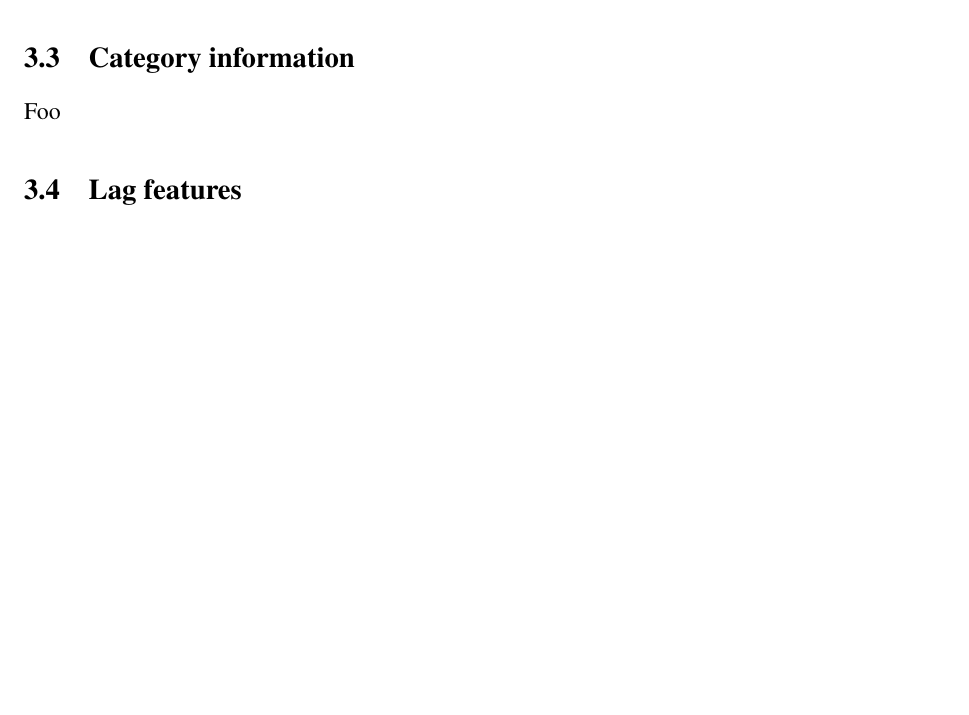
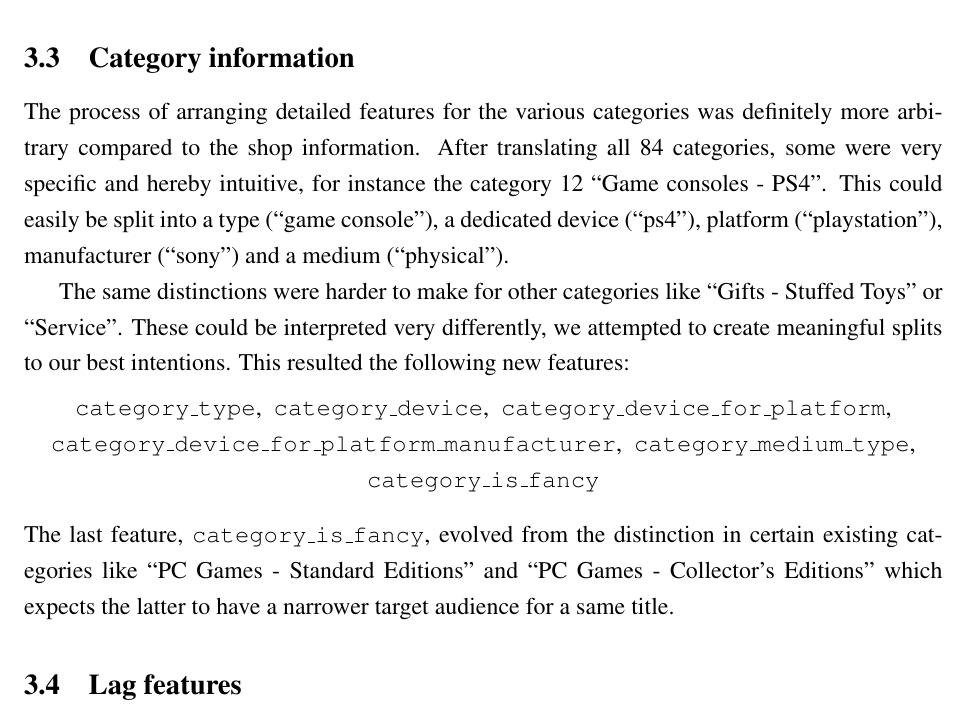
Before and after one commit to cedric-uden/hka-predicting_future_sales, a LaTeX document (report/main.tex, which reads report/source/300-fe.tex): part of page 8 of 13, cut so that both start at the same text, the shorter picture padded with empty space. Compiled offline with pdfLaTeX.

Commit message:
jotted down section 3.3

```diff
--- a/report/source/300-fe.tex
+++ b/report/source/300-fe.tex
@@ -29,7 +29,14 @@ The population and gdp (per capita) information was primarily taken from the yea
 
 \subsection{Category information}
 
-Foo
+The process of arranging detailed features for the various categories was definitely more arbitrary compared to the shop information. After translating all 84 categories, some were very specific and hereby intuitive, for instance the category 12 \enquote{Game consoles - PS4}. This could easily be split into a type (\enquote{game console}), a dedicated device (\enquote{ps4}), platform (\enquote{playstation}), manufacturer (\enquote{sony}) and a medium (\enquote{physical}).
+
+The same distinctions were harder to make for other categories like \enquote{Gifts - Stuffed Toys} or \enquote{Service}. These could be interpreted very differently, we attempted to create meaningful splits to our best intentions. This resulted the following new features:
+\vspace*{-2mm}
+\begin{center}
+\texttt{category\_type}, \ \texttt{category\_device}, \ \texttt{category\_device\_for\_platform}, \ \texttt{category\_device\_for\_platform\_manufacturer}, \ \texttt{category\_medium\_type}, \ \texttt{category\_is\_fancy}
+\end{center}
+The last feature, \texttt{category\_is\_fancy}, evolved from the distinction in certain existing categories like \enquote{PC Games - Standard Editions} and \enquote{PC Games - Collector's Editions} which expects the latter to have a narrower target audience for a same title.
 
 \subsection{Lag features}
 
```
